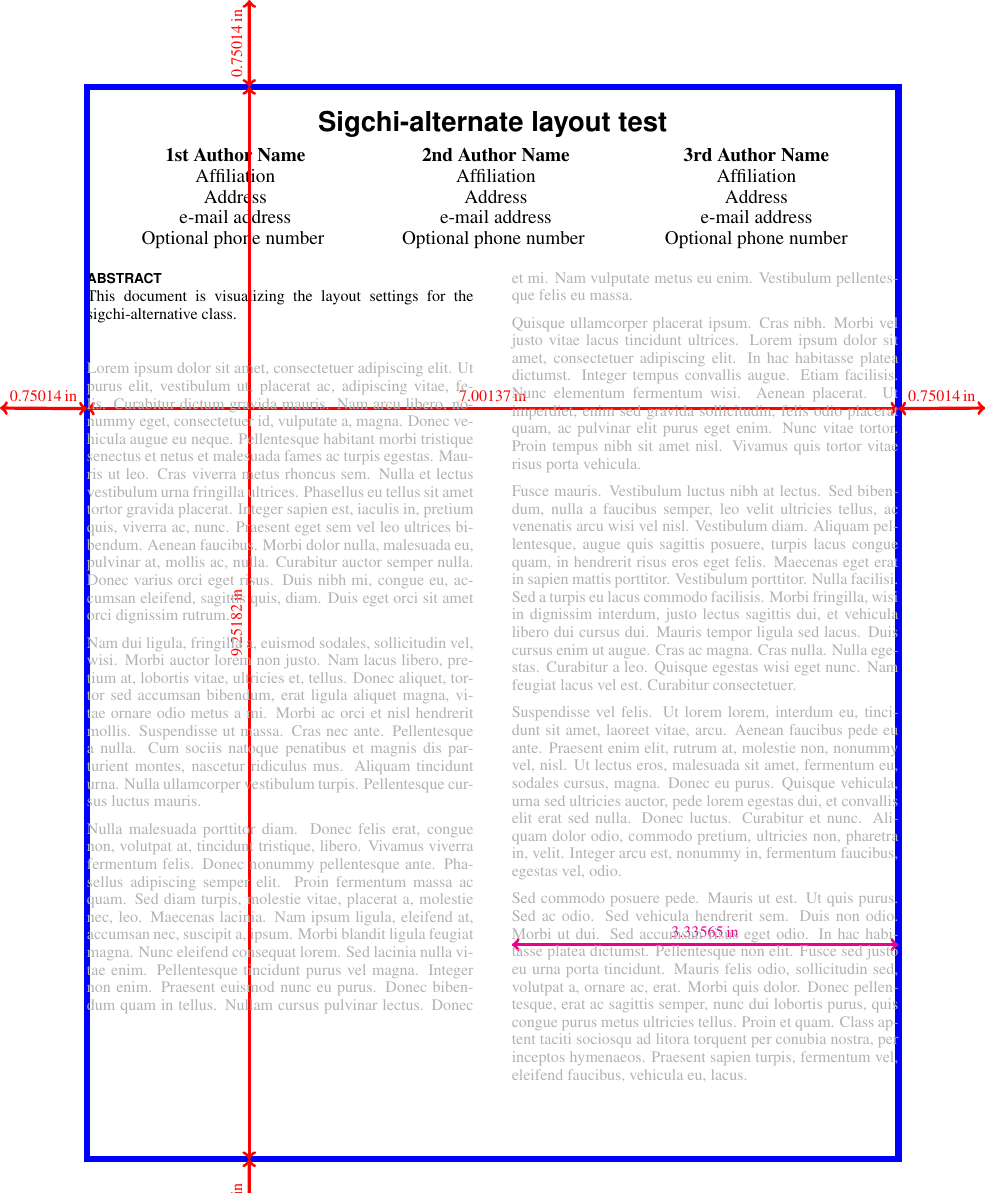
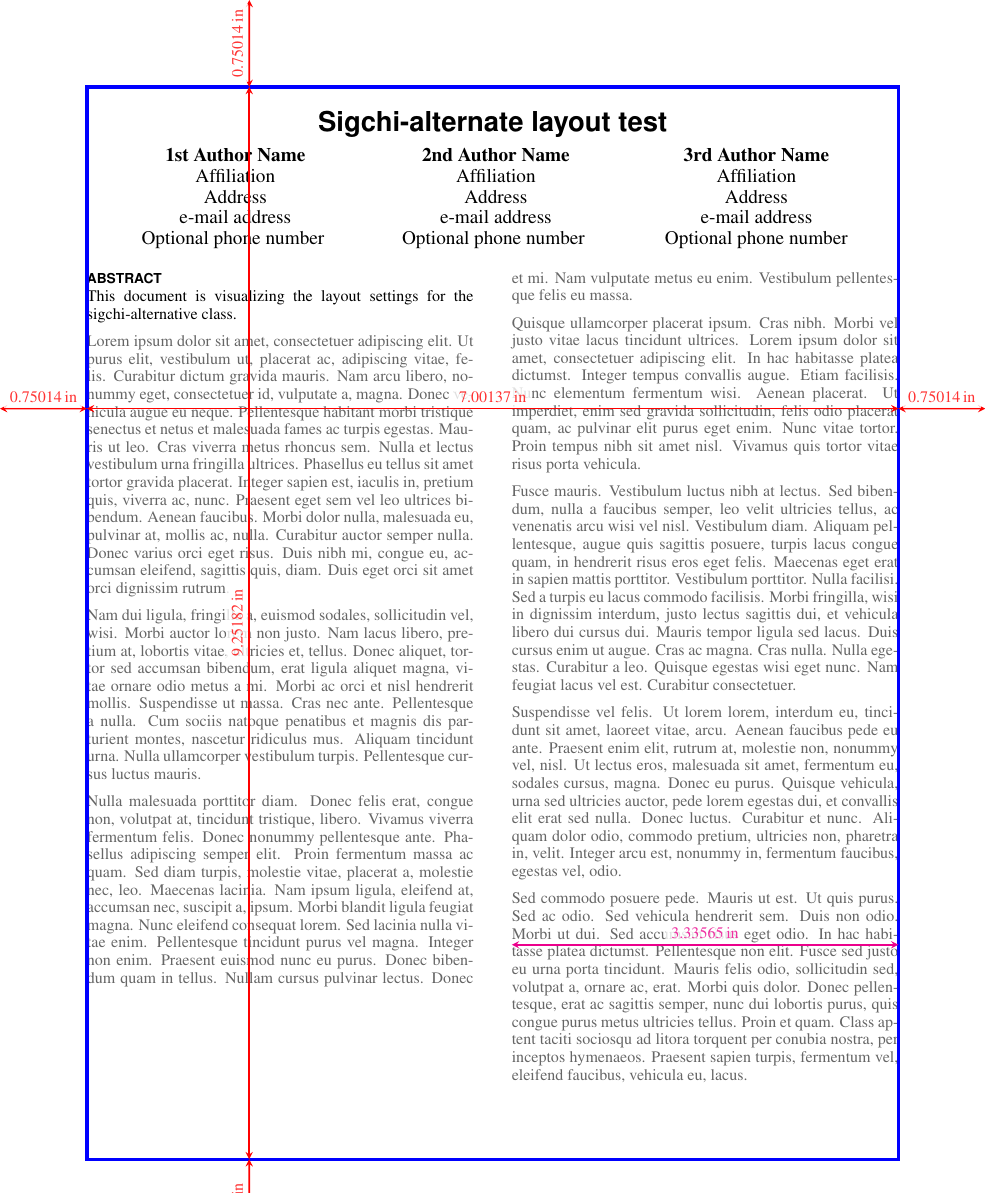
Before and after one commit to henningpohl/sigchi-alternative, a LaTeX document (MarginTest.tex): part of page 1 of 2, cut so that both start at the same text. Compiled offline with pdfLaTeX.

Commit message:
Made MarginTest a bit nicer and added link to UIST format specification

```diff
--- a/MarginTest.tex
+++ b/MarginTest.tex
@@ -49,7 +49,12 @@
   \setlength{\myGmheight}{\Gm@height}
 \makeatother
 
+\definecolor{gray}{rgb}{0.4,0.4,0.4}
+\textcolor{gray}{\lipsum[1-7]}
+
 \begin{tikzpicture}[overlay,remember picture]
+\tikzstyle{numnode} = [midway,above,fill=white,fill opacity=0.8]
+\tikzstyle{pageedge} = [line width=1pt,stealth-stealth]
 % Corners
 \coordinate (c0) at (current page.north west);
 \coordinate (c1) at (current page.north east);
@@ -60,22 +65,18 @@
 \coordinate (m1) at ($ (c1) + (-\myGmlmargin, -\myGmtmargin) $);
 \coordinate (m2) at ($ (c2) + (-\myGmlmargin, \myGmbmargin) $);
 \coordinate (m3) at ($ (c3) + (\myGmlmargin, \myGmbmargin) $);
-\draw[line width=4pt,blue] (m0) -- (m1) -- (m2) -- (m3) -- cycle;
+\draw[line width=2pt,blue] (m0) -- (m1) -- (m2) -- (m3) -- cycle;
 % Horizontal margins
-\draw[line width=2pt,red,<->] ($(m0)!0.3!(m3)$) -- ($(m1)!0.3!(m2)$) node [midway,above] {\printlength{\myGmwidth}};
-\draw[line width=2pt,red,<->] ($(c0)!0.32!(c3)$) -- ($(m0)!0.3!(m3)$) node [midway,above] {\printlength{\myGmlmargin}};
-\draw[line width=2pt,red,<->] ($(c1)!0.32!(c2)$) -- ($(m1)!0.3!(m2)$) node [midway,above] {\printlength{\myGmrmargin}};
+\draw[pageedge,red] ($(m0)!0.3!(m3)$) -- ($(m1)!0.3!(m2)$) node [numnode] {\printlength{\myGmwidth}};
+\draw[pageedge,red] ($(c0)!0.3205!(c3)$) -- ($(m0)!0.3!(m3)$) node [numnode] {\printlength{\myGmlmargin}};
+\draw[pageedge,red] ($(c1)!0.3205!(c2)$) -- ($(m1)!0.3!(m2)$) node [numnode] {\printlength{\myGmrmargin}};
 % Vertical margins
-\draw[line width=2pt,red,<->] ($(m0)!0.2!(m1)$) -- ($(m3)!0.2!(m2)$) node [midway,above,rotate=90] {\printlength{\myGmheight}};
-\draw[line width=2pt,red,<->] ($(c0)!0.253!(c1)$) -- ($(m0)!0.2!(m1)$) node [midway,above,rotate=90] {\printlength{\myGmtmargin}};
-\draw[line width=2pt,red,<->] ($(c3)!0.253!(c2)$) -- ($(m3)!0.2!(m2)$) node [midway,above,rotate=90] {\printlength{\myGmbmargin}};
+\draw[pageedge,red] ($(m0)!0.2!(m1)$) -- ($(m3)!0.2!(m2)$) node [numnode,rotate=90] {\printlength{\myGmheight}};
+\draw[pageedge,red] ($(c0)!0.253!(c1)$) -- ($(m0)!0.2!(m1)$) node [numnode,rotate=90] {\printlength{\myGmtmargin}};
+\draw[pageedge,red] ($(c3)!0.253!(c2)$) -- ($(m3)!0.2!(m2)$) node [numnode,rotate=90] {\printlength{\myGmbmargin}};
 % Column width
-\draw[line width=2pt,magenta,<->] ($(m1)!0.8!(m2)-(\linewidth,0)$) -- ($(m1)!0.8!(m2)$) node [midway,above] {\printlength{\linewidth}};
-
+\draw[pageedge,magenta] ($(m1)!0.8!(m2)-(\linewidth,0)$) -- ($(m1)!0.8!(m2)$) node [numnode] {\printlength{\linewidth}};
 \end{tikzpicture}
-
-\definecolor{lightgray}{rgb}{0.7,0.7,0.7}
-\textcolor{lightgray}{\lipsum[1-7]}
 
 \begin{figure*}
  \currentpage
```
Also changed, not shown: MarginTest.pdf, README.md.
